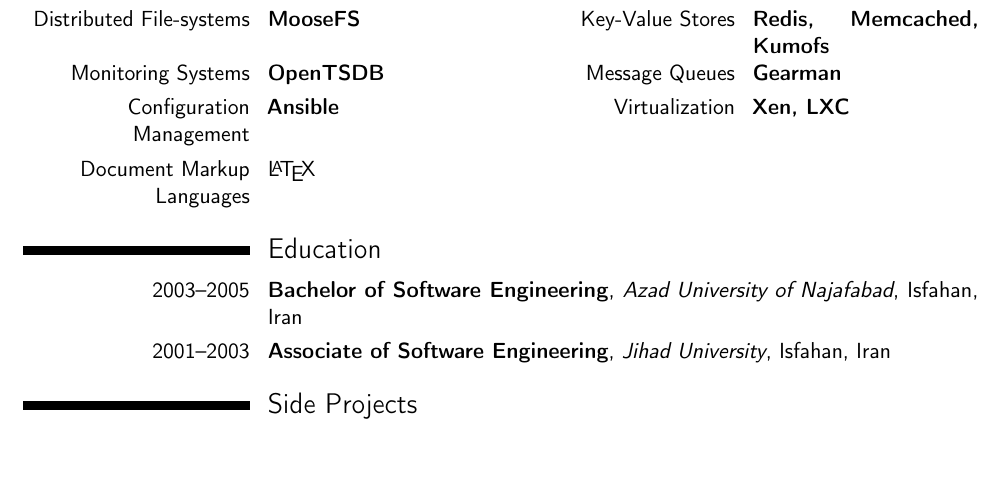
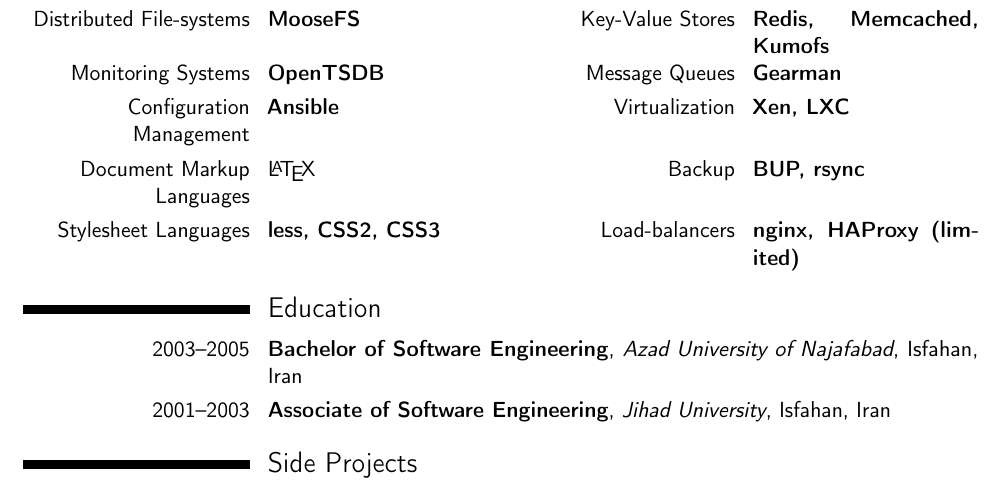
Before and after one commit to armen/cv, a LaTeX CV (resume.tex): part of page 2 of 2, cut so that both start at the same text, the shorter picture padded with empty space. Compiled offline with pdfLaTeX.

Commit message:
Added Document Markup and Stylesheet Languages, Backup and balancers

```diff
--- a/resume.tex
+++ b/resume.tex
@@ -75,7 +75,8 @@
 \cvdoubleitem{Distributed File-systems}{\textbf{MooseFS}}{Key-Value Stores}{\textbf{Redis, Memcached, Kumofs}}
 \cvdoubleitem{Monitoring Systems}{\textbf{OpenTSDB}}{Message Queues}{\textbf{Gearman}}
 \cvdoubleitem{Configuration Management}{\textbf{Ansible}}{Virtualization}{\textbf{Xen, LXC}}
-\cvdoubleitem{Document Markup Languages}{\LaTeX{}}{}{}
+\cvdoubleitem{Document Markup Languages}{\LaTeX{}}{Backup}{\textbf{BUP, rsync}}
+\cvdoubleitem{Stylesheet Languages}{\textbf{less, CSS2, CSS3}}{Load-balancers}{\textbf{nginx, HAProxy (limited)}}
 
 \section{Education}
 \cventry{2003--2005}{Bachelor of Software Engineering}{Azad University of Najafabad}{Isfahan, Iran}{}{}
```
